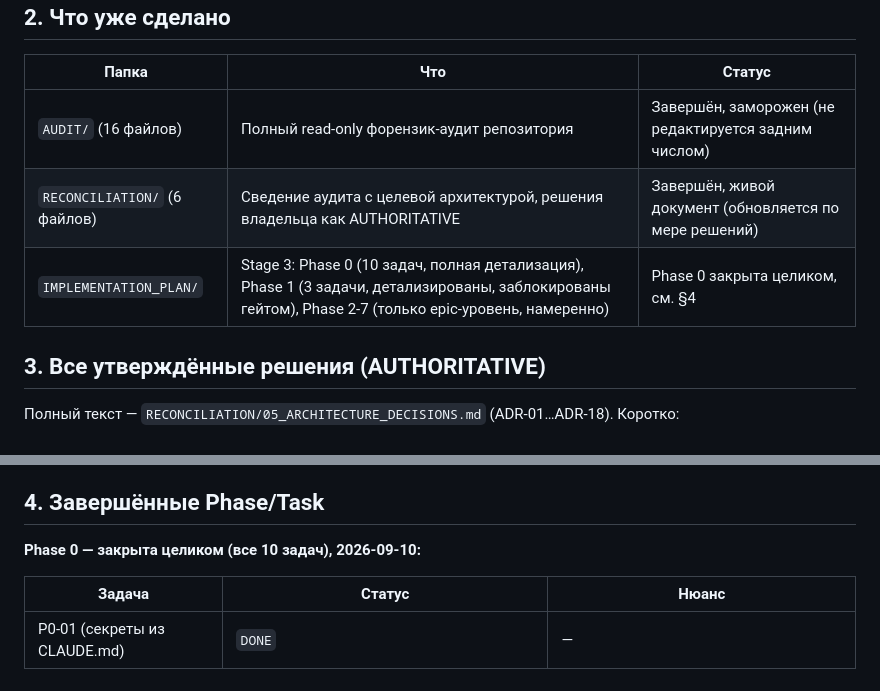
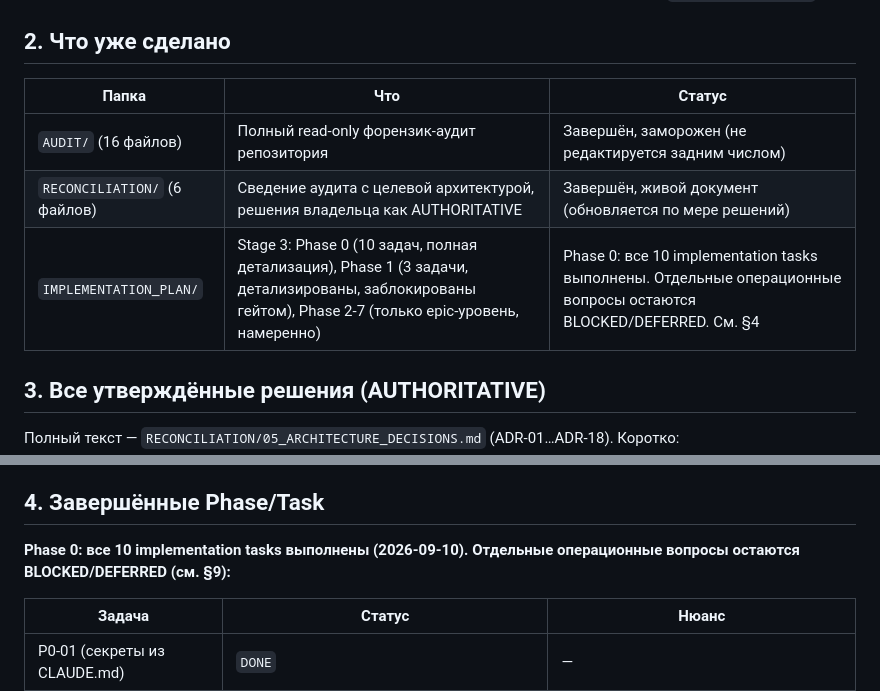
Before and after one commit to esforhouse-dot/ASKUEaudit, a Markdown page: CLAUDE_CURRENT_STATE.md, 2 parts joined by grey strips. GitHub-like rendering.

Commit message:
CLAUDE_CURRENT_STATE.md: precise Phase 0 wording
"Phase 0 закрыта целиком" overstated it -- replaced with "Phase 0: все 10
implementation tasks выполнены. Отдельные операционные вопросы остаются
BLOCKED/DEFERRED", matching what section 9 actually lists (credential
rotation, backup storage destination, Tier 2 staging provisioning all
still open). Phase 1 not started -- deliberately deferred to a new chat.

Co-Authored-By: Claude Sonnet 5 <noreply@anthropic.com>

```diff
--- a/CLAUDE_CURRENT_STATE.md
+++ b/CLAUDE_CURRENT_STATE.md
@@ -29,7 +29,7 @@ pm2-процесс `irz-web-gpio`, порт 3005, домен `askue.o-dir.ru`)
 |---|---|---|
 | `AUDIT/` (16 файлов) | Полный read-only форензик-аудит репозитория | Завершён, заморожен (не редактируется задним числом) |
 | `RECONCILIATION/` (6 файлов) | Сведение аудита с целевой архитектурой, решения владельца как AUTHORITATIVE | Завершён, живой документ (обновляется по мере решений) |
-| `IMPLEMENTATION_PLAN/` | Stage 3: Phase 0 (10 задач, полная детализация), Phase 1 (3 задачи, детализированы, заблокированы гейтом), Phase 2-7 (только epic-уровень, намеренно) | Phase 0 закрыта целиком, см. §4 |
+| `IMPLEMENTATION_PLAN/` | Stage 3: Phase 0 (10 задач, полная детализация), Phase 1 (3 задачи, детализированы, заблокированы гейтом), Phase 2-7 (только epic-уровень, намеренно) | Phase 0: все 10 implementation tasks выполнены. Отдельные операционные вопросы остаются BLOCKED/DEFERRED. См. §4 |
 
 ## 3. Все утверждённые решения (AUTHORITATIVE)
 
@@ -64,7 +64,8 @@ pm2-процесс `irz-web-gpio`, порт 3005, домен `askue.o-dir.ru`)
 
 ## 4. Завершённые Phase/Task
 
-**Phase 0 — закрыта целиком (все 10 задач), 2026-09-10:**
+**Phase 0: все 10 implementation tasks выполнены (2026-09-10). Отдельные операционные вопросы
+остаются BLOCKED/DEFERRED (см. §9):**
 
 | Задача | Статус | Нюанс |
 |---|---|---|
```
